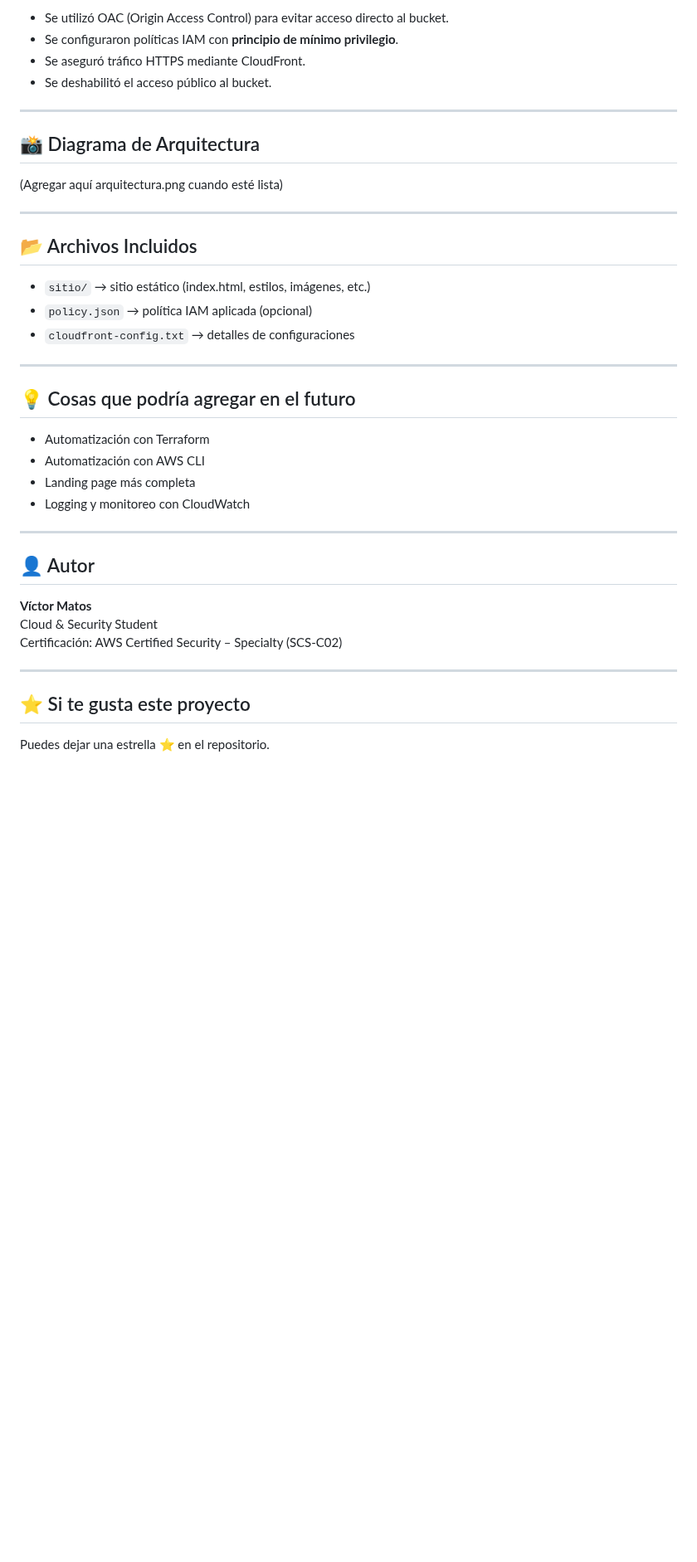
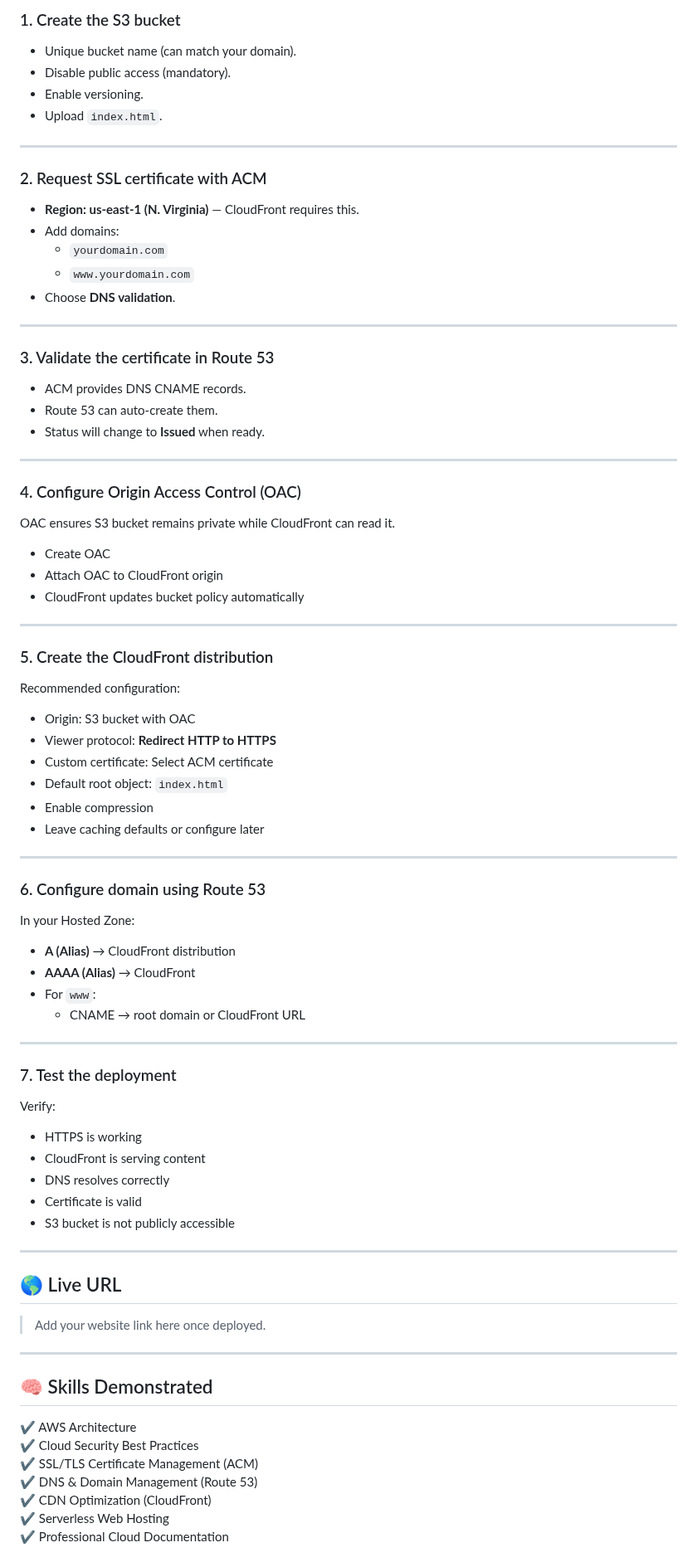
Before and after one commit to mmjv-03/cloud-portafolio, a Markdown page: proyecto-1/README.md, the part around one of its changes. Shown at 83% size. GitHub-like rendering; blank space fills up the shorter version.

```diff
--- a/proyecto-1/README.md
+++ b/proyecto-1/README.md
@@ -78,42 +63,83 @@ proyecto-1/
 
-- Se utilizó OAC (Origin Access Control) para evitar acceso directo al bucket.
-- Se configuraron políticas IAM con **principio de mínimo privilegio**.
-- Se aseguró tráfico HTTPS mediante CloudFront.
-- Se deshabilitó el acceso público al bucket.
+### 1. Create the S3 bucket
+- Unique bucket name (can match your domain).
+- Disable public access (mandatory).
+- Enable versioning.
+- Upload `index.html`.
 
 ---
 
-## 📸 Diagrama de Arquitectura
-
-(Agregar aquí arquitectura.png cuando esté lista)
+### 2. Request SSL certificate with ACM
+- **Region: us-east-1 (N. Virginia)** — CloudFront requires this.
+- Add domains:
+  - `yourdomain.com`
+  - `www.yourdomain.com`
+- Choose **DNS validation**.
 
 ---
 
-## 📂 Archivos Incluidos
-
-- `sitio/` → sitio estático (index.html, estilos, imágenes, etc.)
-- `policy.json` → política IAM aplicada (opcional)
-- `cloudfront-config.txt` → detalles de configuraciones
+### 3. Validate the certificate in Route 53
+- ACM provides DNS CNAME records.
+- Route 53 can auto-create them.
+- Status will change to **Issued** when ready.
 
 ---
 
-## 💡 Cosas que podría agregar en el futuro
+### 4. Configure Origin Access Control (OAC)
+OAC ensures S3 bucket remains private while CloudFront can read it.
 
-- Automatización con Terraform
-- Automatización con AWS CLI
-- Landing page más completa
-- Logging y monitoreo con CloudWatch
+- Create OAC
+- Attach OAC to CloudFront origin
+- CloudFront updates bucket policy automatically
 
 ---
 
-## 👤 Autor
+### 5. Create the CloudFront distribution
+Recommended configuration:
 
-**Víctor Matos**
-Cloud & Security Student
-Certificación: AWS Certified Security – Specialty (SCS-C02)
+- Origin: S3 bucket with OAC
+- Viewer protocol: **Redirect HTTP to HTTPS**
+- Custom certificate: Select ACM certificate
+- Default root object: `index.html`
+- Enable compression
+- Leave caching defaults or configure later
 
 ---
 
-## ⭐ Si te gusta este proyecto
+### 6. Configure domain using Route 53
+In your Hosted Zone:
 
-Puedes dejar una estrella ⭐ en el repositorio.
+- **A (Alias)** → CloudFront distribution
+- **AAAA (Alias)** → CloudFront
+- For `www`:
+  - CNAME → root domain or CloudFront URL
+
+---
+
+### 7. Test the deployment
+Verify:
+
+- HTTPS is working
+- CloudFront is serving content
+- DNS resolves correctly
+- Certificate is valid
+- S3 bucket is not publicly accessible
+
+---
+
+## 🌎 Live URL
+
+> Add your website link here once deployed.
+
+---
+
+## 🧠 Skills Demonstrated
+
+✔ AWS Architecture
+✔ Cloud Security Best Practices
+✔ SSL/TLS Certificate Management (ACM)
+✔ DNS & Domain Management (Route 53)
+✔ CDN Optimization (CloudFront)
+✔ Serverless Web Hosting
+✔ Professional Cloud Documentation
+
```
Also changed, not shown: other parts of proyecto-1/README.md (+45 -54 lines).
